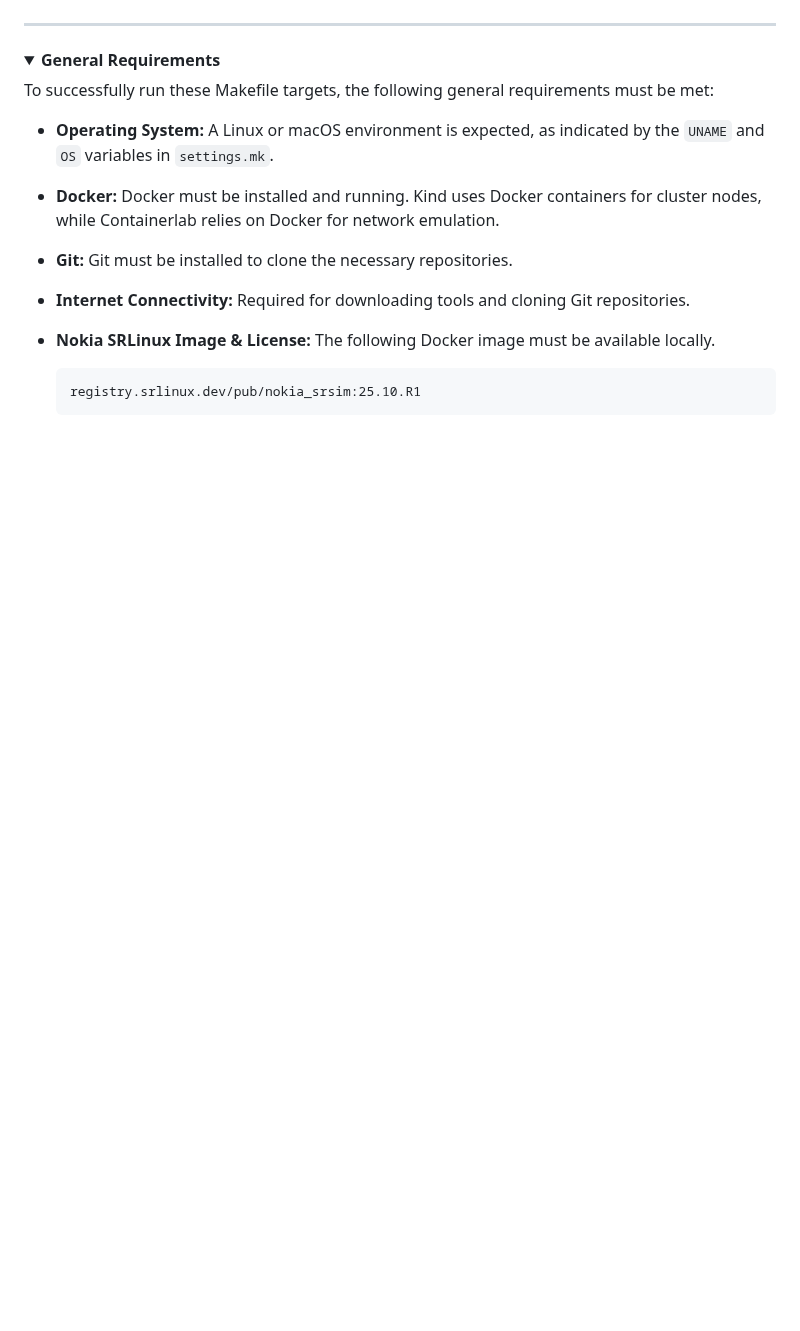
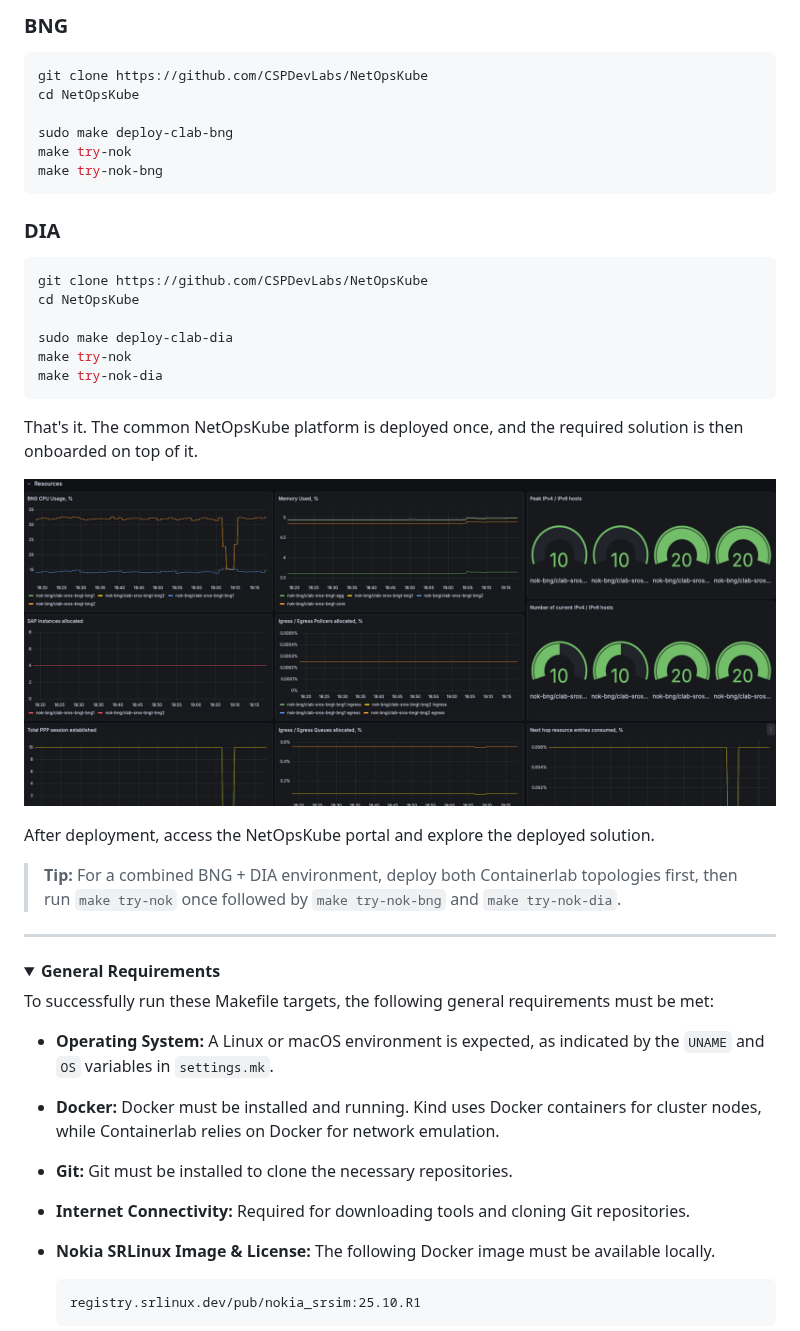
Before and after one commit to CSPDevLabs/NetOpsKube, a Markdown page: README.md, the part around one of its changes. Drawn GitHub-style; pictures changed too: docs/img/dashboard-01.png (added); folded sections open; blank space fills up the shorter version.

````diff
--- a/README.md
+++ b/README.md
@@ -26,3 +109,37 @@ NetOpsKube is a collaborative open-source project that provides a Kubernetes-bas
+</tr>
+</table>
+
+### BNG
+
+```bash
+git clone https://github.com/CSPDevLabs/NetOpsKube
+cd NetOpsKube
+
+sudo make deploy-clab-bng
+make try-nok
+make try-nok-bng
+```
+
+### DIA
+
+```bash
+git clone https://github.com/CSPDevLabs/NetOpsKube
+cd NetOpsKube
+
+sudo make deploy-clab-dia
+make try-nok
+make try-nok-dia
+```
+
+That's it. The common NetOpsKube platform is deployed once, and the required solution is then onboarded on top of it.
+
+<p align="center">
+  <img src="docs/img/dashboard-01.png" width="800">
+</p>
+
+After deployment, access the NetOpsKube portal and explore the deployed solution.
+
+> **Tip:** For a combined BNG + DIA environment, deploy both Containerlab topologies first, then run `make try-nok` once followed by `make try-nok-bng` and `make try-nok-dia`.
 
 ---
 
````
Also changed, not shown: other parts of README.md (+96 -128 lines), docs/img/architecture.png (added).
